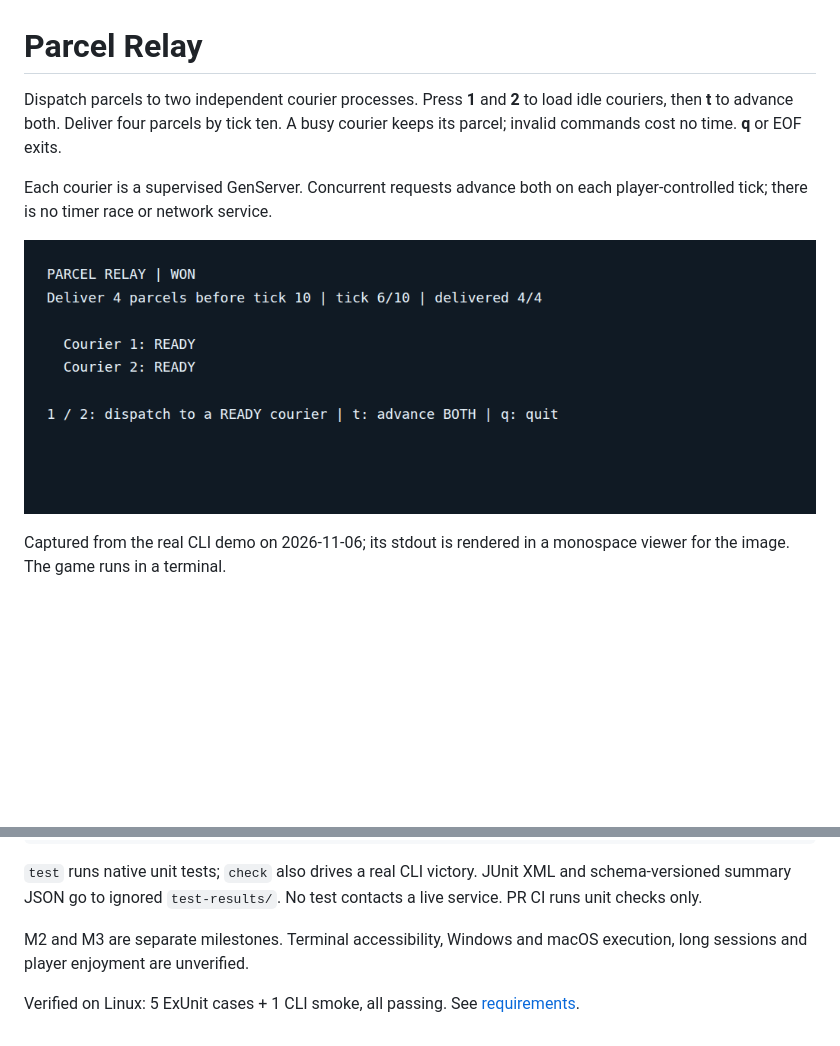
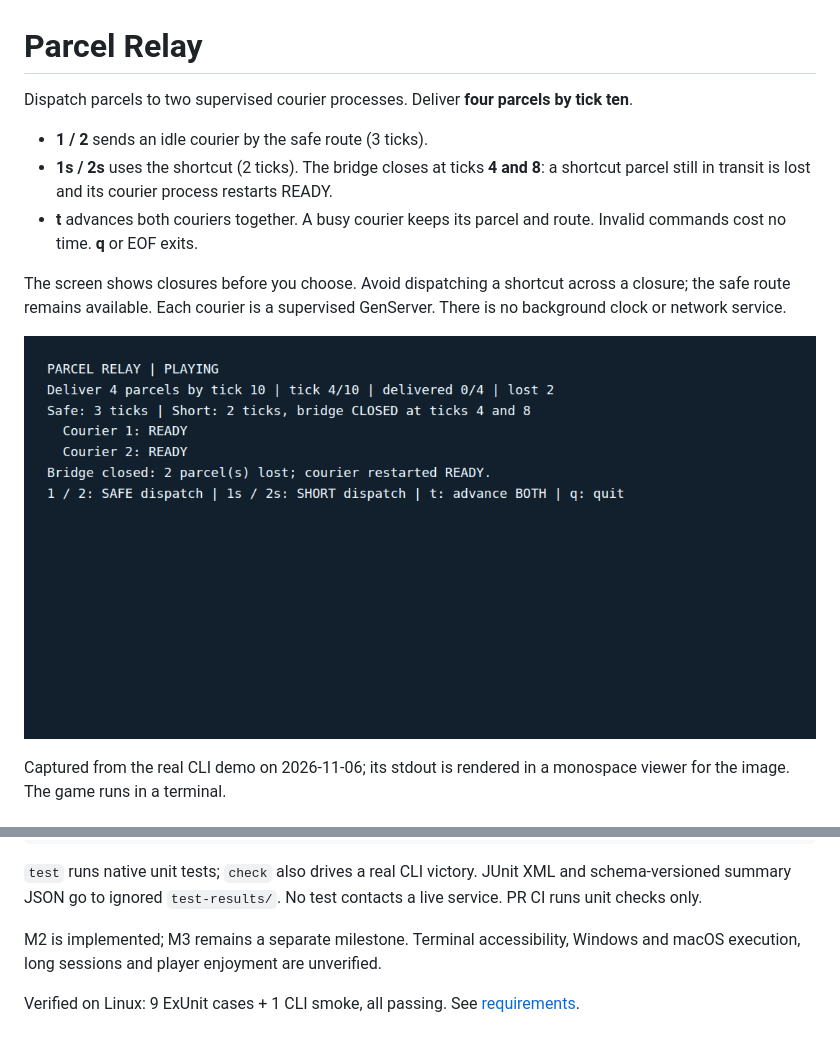
Before and after one commit to TM-59/parcel-relay, a Markdown page: README.md, 2 parts joined by grey strips. GitHub-like rendering; pictures changed too: docs/images/play.png; blank space fills up the shorter version.

Commit message:
M2: add route choices and supervised courier recovery (#6)
Co-authored-by: TM-59 <TM-59@users.noreply.github.com>

```diff
--- a/README.md
+++ b/README.md
@@ -1,8 +1,12 @@
 # Parcel Relay
 
-Dispatch parcels to two independent courier processes. Press **1** and **2** to load idle couriers, then **t** to advance both. Deliver four parcels by tick ten. A busy courier keeps its parcel; invalid commands cost no time. **q** or EOF exits.
+Dispatch parcels to two supervised courier processes. Deliver **four parcels by tick ten**.
 
-Each courier is a supervised GenServer. Concurrent requests advance both on each player-controlled tick; there is no timer race or network service.
+- **1 / 2** sends an idle courier by the safe route (3 ticks).
+- **1s / 2s** uses the shortcut (2 ticks). The bridge closes at ticks **4 and 8**: a shortcut parcel still in transit is lost and its courier process restarts READY.
+- **t** advances both couriers together. A busy courier keeps its parcel and route. Invalid commands cost no time. **q** or EOF exits.
+
+The screen shows closures before you choose. Avoid dispatching a shortcut across a closure; the safe route remains available. Each courier is a supervised GenServer. There is no background clock or network service.
 
 ![Actual CLI output](docs/images/play.png)
 
@@ -31,6 +35,6 @@ make check
 
 `test` runs native unit tests; `check` also drives a real CLI victory. JUnit XML and schema-versioned summary JSON go to ignored `test-results/`. No test contacts a live service. PR CI runs unit checks only.
 
-M2 and M3 are separate milestones. Terminal accessibility, Windows and macOS execution, long sessions and player enjoyment are unverified.
+M2 is implemented; M3 remains a separate milestone. Terminal accessibility, Windows and macOS execution, long sessions and player enjoyment are unverified.
 
-Verified on Linux: 5 ExUnit cases + 1 CLI smoke, all passing. See [requirements](docs/requirements.md).
+Verified on Linux: 9 ExUnit cases + 1 CLI smoke, all passing. See [requirements](docs/requirements.md).
```
Also changed, not shown: docs/requirements.md (+4 -1 lines), 2 other files.
